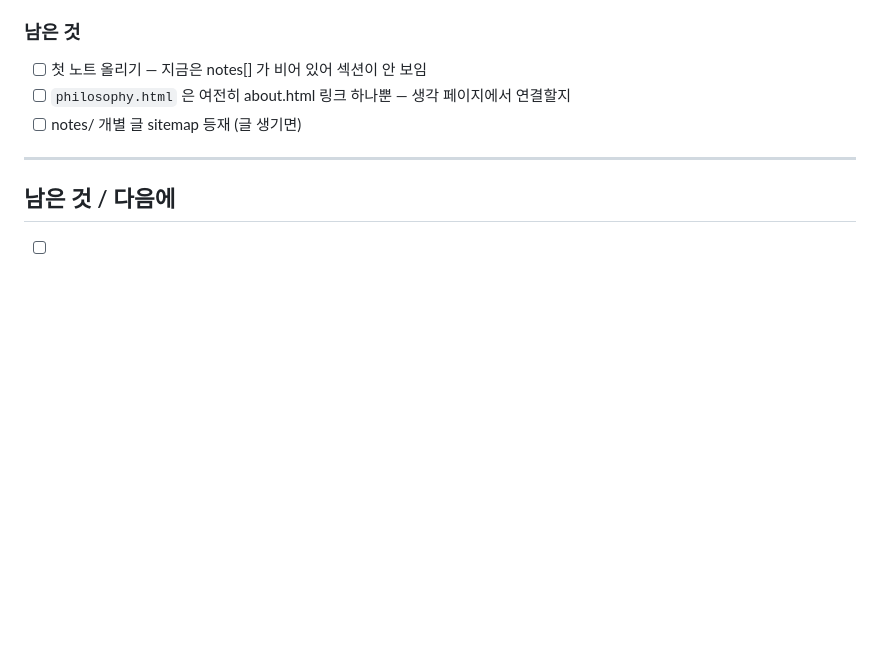
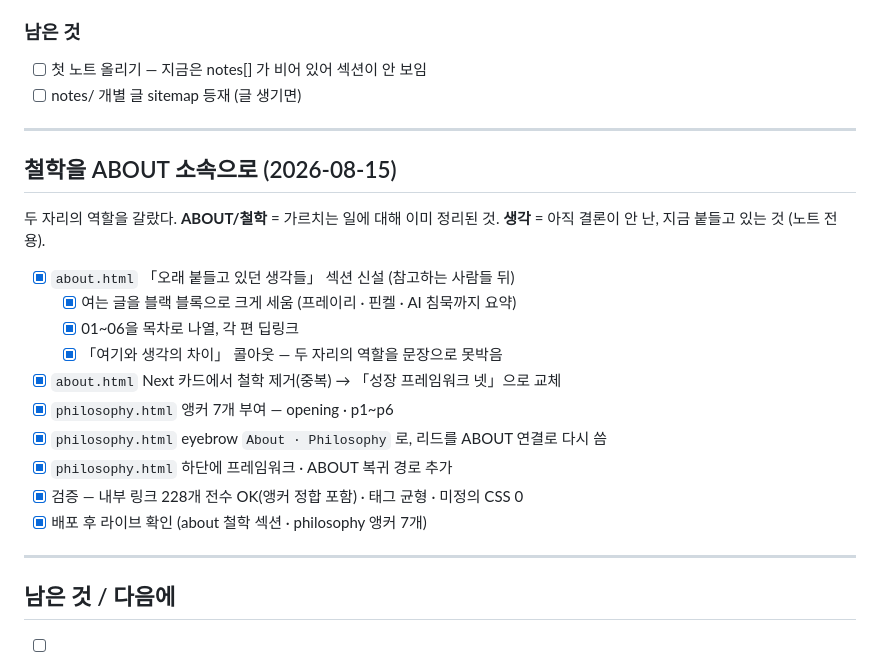
Before and after one commit to M1zz/LeeoNote, a Markdown page: todo.md, the part around the change. Drawn GitHub-style; blank space fills up the shorter version.

Commit message:
docs: todo 갱신 — 철학 ABOUT 이관 기록
Co-Authored-By: Claude Opus 5 (1M context) <noreply@anthropic.com>

```diff
--- a/todo.md
+++ b/todo.md
@@ -197,8 +197,26 @@ HypoLoop(가설순환학습)을 엔진으로 두고, 그 **위에** 능력 축
 
 ### 남은 것
 - [ ] 첫 노트 올리기 — 지금은 notes[] 가 비어 있어 섹션이 안 보임
-- [ ] `philosophy.html` 은 여전히 about.html 링크 하나뿐 — 생각 페이지에서 연결할지
 - [ ] notes/ 개별 글 sitemap 등재 (글 생기면)
+
+---
+
+## 철학을 ABOUT 소속으로 (2026-08-15)
+
+두 자리의 역할을 갈랐다.
+**ABOUT/철학** = 가르치는 일에 대해 이미 정리된 것.
+**생각** = 아직 결론이 안 난, 지금 붙들고 있는 것 (노트 전용).
+
+- [x] `about.html` 「오래 붙들고 있던 생각들」 섹션 신설 (참고하는 사람들 뒤)
+  - [x] 여는 글을 블랙 블록으로 크게 세움 (프레이리 · 핀켈 · AI 침묵까지 요약)
+  - [x] 01~06을 목차로 나열, 각 편 딥링크
+  - [x] 「여기와 생각의 차이」 콜아웃 — 두 자리의 역할을 문장으로 못박음
+- [x] `about.html` Next 카드에서 철학 제거(중복) → 「성장 프레임워크 넷」으로 교체
+- [x] `philosophy.html` 앵커 7개 부여 — opening · p1~p6
+- [x] `philosophy.html` eyebrow `About · Philosophy` 로, 리드를 ABOUT 연결로 다시 씀
+- [x] `philosophy.html` 하단에 프레임워크 · ABOUT 복귀 경로 추가
+- [x] 검증 — 내부 링크 228개 전수 OK(앵커 정합 포함) · 태그 균형 · 미정의 CSS 0
+- [x] 배포 후 라이브 확인 (about 철학 섹션 · philosophy 앵커 7개)
 
 ---
 
```
